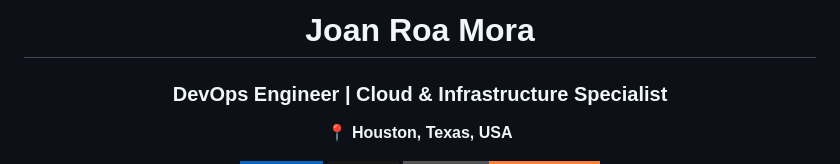
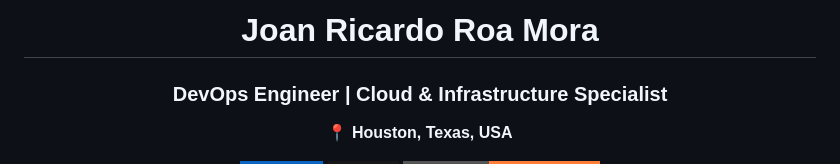
Before and after one commit to joanroamora/joanroamora, a Markdown page: README.md, the part around the change. Drawn GitHub-style; badges without logos.

```diff
--- a/README.md
+++ b/README.md
@@ -1,6 +1,6 @@
 <div align="center">
 
-  <h1>Joan Roa Mora</h1>
+  <h1>Joan Ricardo Roa Mora</h1>
   <h3>DevOps Engineer | Cloud & Infrastructure Specialist</h3>
 
   <p>📍 <strong>Houston, Texas, USA</strong></p>
```
